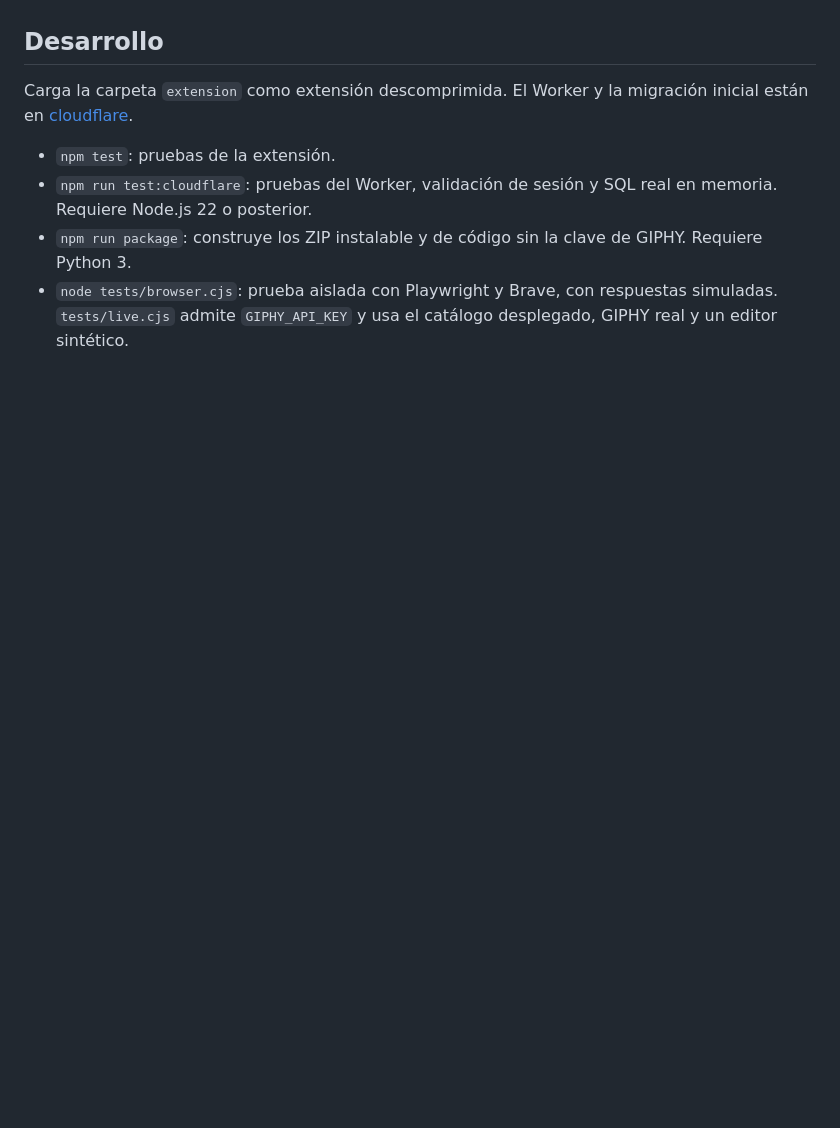
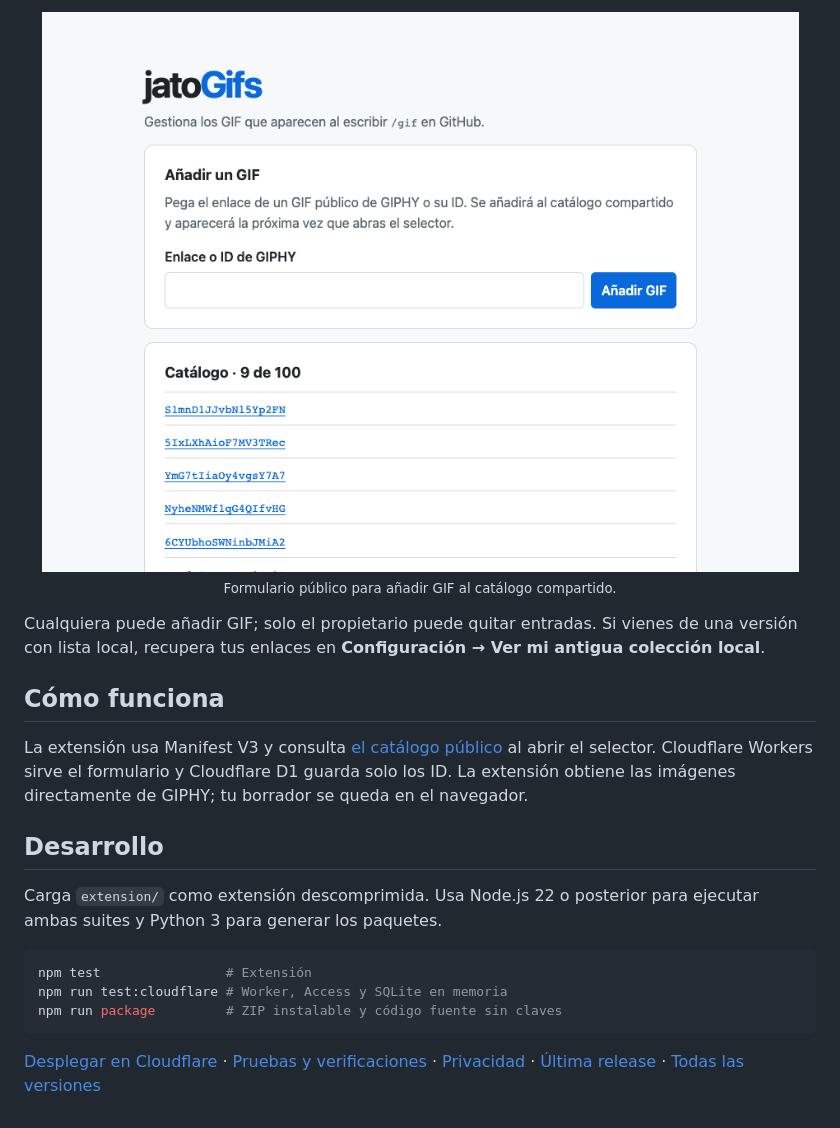
Before and after one commit to tonela10/jatoGifs, a Markdown page: README.md, the part around one of its changes. Drawn GitHub-style; pictures changed too: docs/capturas/catalogo-web.png (added); blank space fills up the shorter version.

````diff
--- a/README.md
+++ b/README.md
@@ -21,9 +50,23 @@ La colección se guarda en Cloudflare D1. [El catálogo de lectura](https://jato
+<p align="center">
+  <a href="https://jato.sediles.dev/"><img src="docs/capturas/catalogo-web.png" width="760" alt="Web pública de jatoGifs con el formulario Añadir un GIF y la lista del catálogo"></a>
+  <br>
+  <sub>Formulario público para añadir GIF al catálogo compartido.</sub>
+</p>
+
+Cualquiera puede añadir GIF; solo el propietario puede quitar entradas. Si vienes de una versión con lista local, recupera tus enlaces en **Configuración → Ver mi antigua colección local**.
+
+## Cómo funciona
+
+La extensión usa Manifest V3 y consulta [el catálogo público](https://jato.sediles.dev/api/catalog) al abrir el selector. Cloudflare Workers sirve el formulario y Cloudflare D1 guarda solo los ID. La extensión obtiene las imágenes directamente de GIPHY; tu borrador se queda en el navegador.
 
 ## Desarrollo
 
-Carga la carpeta `extension` como extensión descomprimida. El Worker y la migración inicial están en [cloudflare](cloudflare/README.md).
+Carga `extension/` como extensión descomprimida. Usa Node.js 22 o posterior para ejecutar ambas suites y Python 3 para generar los paquetes.
 
-- `npm test`: pruebas de la extensión.
-- `npm run test:cloudflare`: pruebas del Worker, validación de sesión y SQL real en memoria. Requiere Node.js 22 o posterior.
-- `npm run package`: construye los ZIP instalable y de código sin la clave de GIPHY. Requiere Python 3.
-- `node tests/browser.cjs`: prueba aislada con Playwright y Brave, con respuestas simuladas. `tests/live.cjs` admite `GIPHY_API_KEY` y usa el catálogo desplegado, GIPHY real y un editor sintético.
+```sh
+npm test                # Extensión
+npm run test:cloudflare # Worker, Access y SQLite en memoria
+npm run package         # ZIP instalable y código fuente sin claves
+```
+
+[Desplegar en Cloudflare](cloudflare/README.md) · [Pruebas y verificaciones](VERIFICACION.md) · [Privacidad](extension/privacy.html) · [Última release](https://github.com/tonela10/jatoGifs/releases/latest) · [Todas las versiones](https://github.com/tonela10/jatoGifs/releases)
````
Also changed, not shown: other parts of README.md (+41 -12 lines), docs/capturas/selector.png (added).
